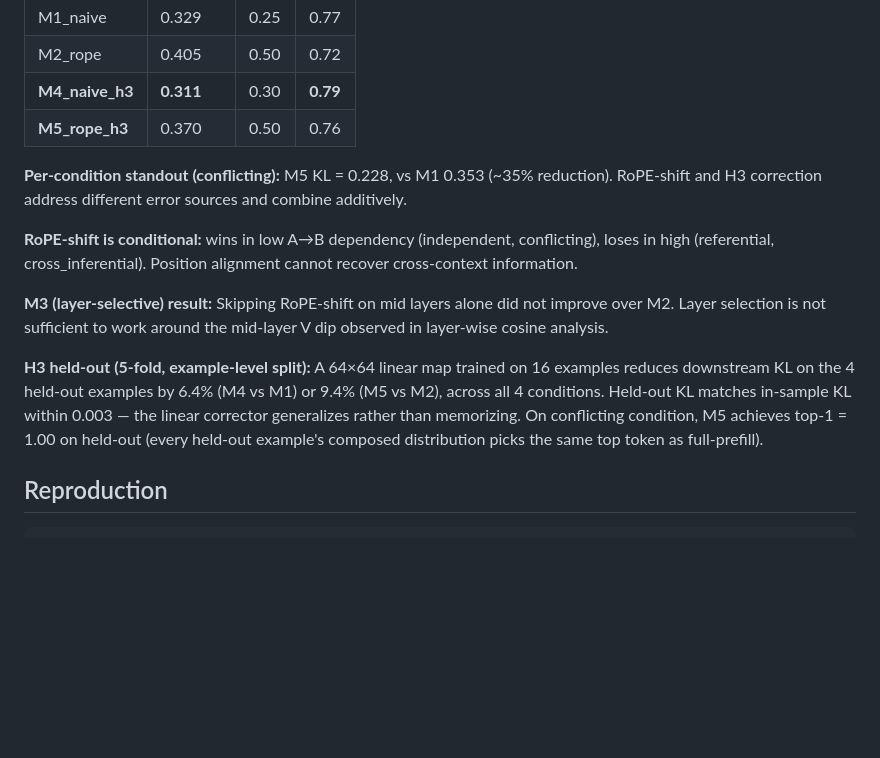
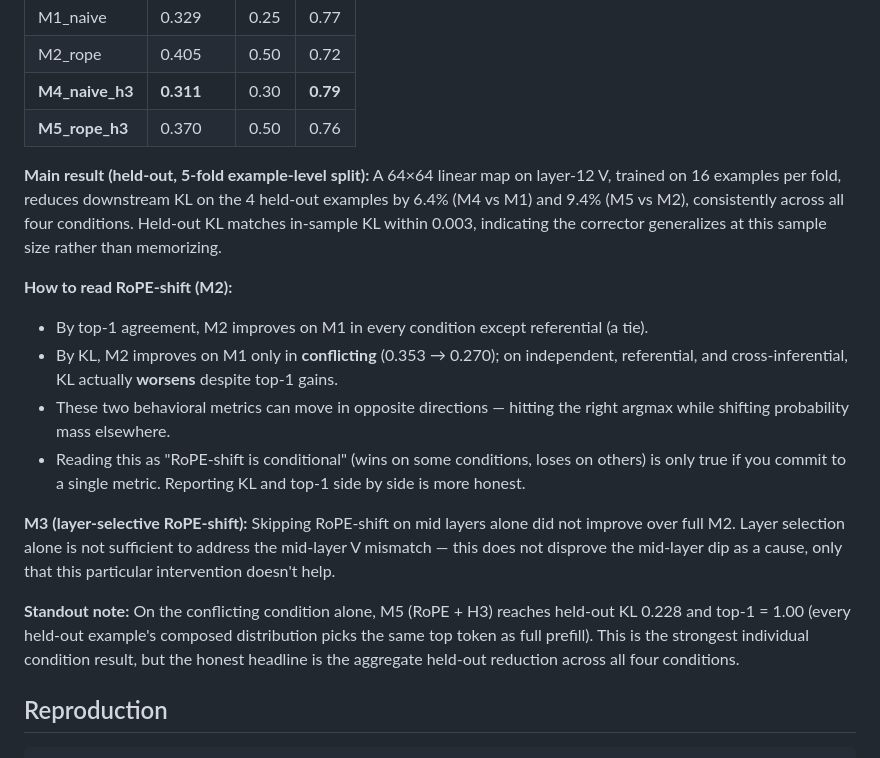
Before and after one commit to yunhyuk-mun/composable-kv, a Markdown page: README.md, the part around one of its changes. Drawn GitHub-style; blank space fills up the shorter version.

```diff
--- a/README.md
+++ b/README.md
@@ -31,13 +31,17 @@ An early-stage empirical study on Qwen-2.5-0.5B. Portfolio / research-in-progres
 | **M4_naive_h3** | **0.311** | 0.30 | **0.79** |
 | **M5_rope_h3** | 0.370 | 0.50 | 0.76 |
 
-**Per-condition standout (conflicting):** M5 KL = 0.228, vs M1 0.353 (~35% reduction). RoPE-shift and H3 correction address different error sources and combine additively.
+**Main result (held-out, 5-fold example-level split):** A 64×64 linear map on layer-12 V, trained on 16 examples per fold, reduces downstream KL on the 4 held-out examples by 6.4% (M4 vs M1) and 9.4% (M5 vs M2), consistently across all four conditions. Held-out KL matches in-sample KL within 0.003, indicating the corrector generalizes at this sample size rather than memorizing.
 
-**RoPE-shift is conditional:** wins in low A→B dependency (independent, conflicting), loses in high (referential, cross_inferential). Position alignment cannot recover cross-context information.
+**How to read RoPE-shift (M2):**
+- By top-1 agreement, M2 improves on M1 in every condition except referential (a tie).
+- By KL, M2 improves on M1 only in **conflicting** (0.353 → 0.270); on independent, referential, and cross-inferential, KL actually **worsens** despite top-1 gains.
+- These two behavioral metrics can move in opposite directions — hitting the right argmax while shifting probability mass elsewhere.
+- Reading this as "RoPE-shift is conditional" (wins on some conditions, loses on others) is only true if you commit to a single metric. Reporting KL and top-1 side by side is more honest.
 
-**M3 (layer-selective) result:** Skipping RoPE-shift on mid layers alone did not improve over M2. Layer selection is not sufficient to work around the mid-layer V dip observed in layer-wise cosine analysis.
+**M3 (layer-selective RoPE-shift):** Skipping RoPE-shift on mid layers alone did not improve over full M2. Layer selection alone is not sufficient to address the mid-layer V mismatch — this does not disprove the mid-layer dip as a cause, only that this particular intervention doesn't help.
 
-**H3 held-out (5-fold, example-level split):** A 64×64 linear map trained on 16 examples reduces downstream KL on the 4 held-out examples by 6.4% (M4 vs M1) or 9.4% (M5 vs M2), across all 4 conditions. Held-out KL matches in-sample KL within 0.003 — the linear corrector generalizes rather than memorizing. On conflicting condition, M5 achieves top-1 = 1.00 on held-out (every held-out example's composed distribution picks the same top token as full-prefill).
+**Standout note:** On the conflicting condition alone, M5 (RoPE + H3) reaches held-out KL 0.228 and top-1 = 1.00 (every held-out example's composed distribution picks the same top token as full prefill). This is the strongest individual condition result, but the honest headline is the aggregate held-out reduction across all four conditions.
 
 ## Reproduction
 
```
Also changed, not shown: other parts of README.md (+26 -14 lines), NOTES.md (+6 -3 lines).
